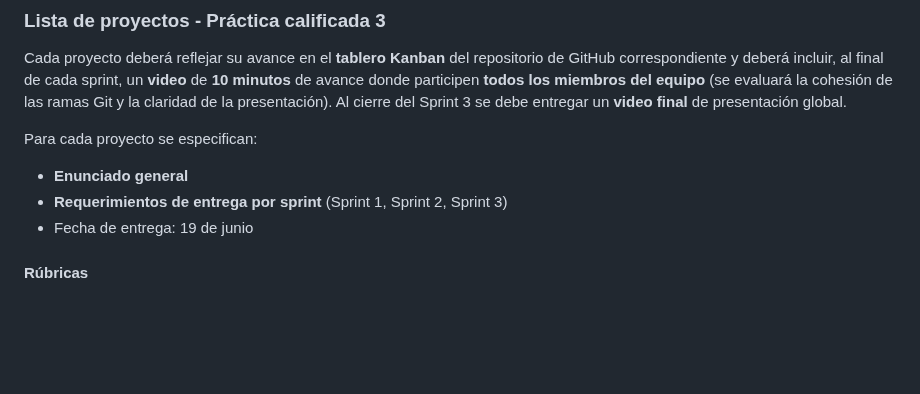
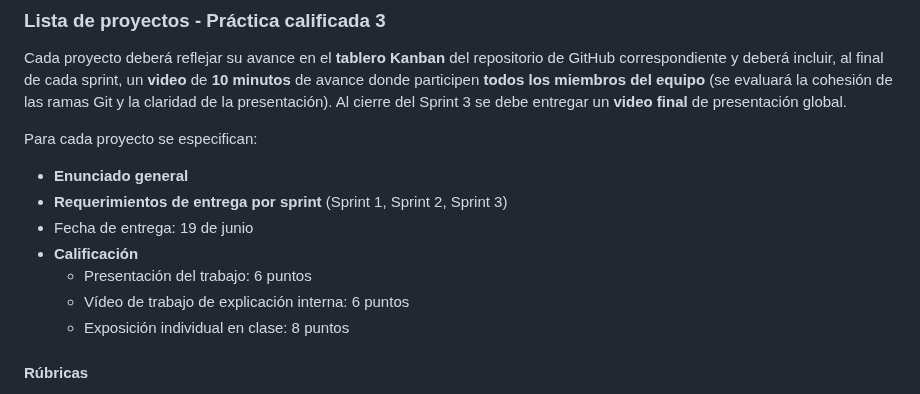
Before and after one commit to kapumota/DS, a Markdown page: 2025-1/Practica_calificada3_CC3S2.md, the part around the change. GitHub-like rendering; blank space fills up the shorter version.

Commit message:
Practica calificada 3 CC3S2

```diff
--- a/2025-1/Practica_calificada3_CC3S2.md
+++ b/2025-1/Practica_calificada3_CC3S2.md
@@ -8,6 +8,11 @@ Para cada proyecto se especifican:
 - **Enunciado general**
 - **Requerimientos de entrega por sprint** (Sprint 1, Sprint 2, Sprint 3)
 - Fecha de entrega: 19 de junio
+- **Calificación**
+  * Presentación del trabajo: 6 puntos
+  * Vídeo de trabajo de explicación interna: 6 puntos
+  * Exposición individual en clase: 8 puntos
+
 
 #### Rúbricas
 
```
